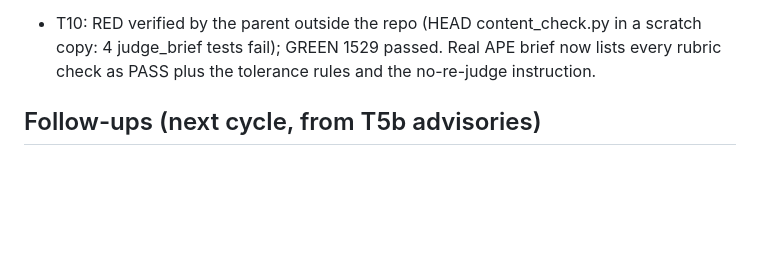
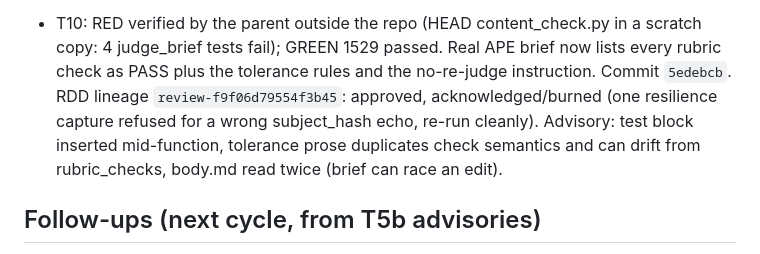
Before and after one commit to AlejandroTatum/academic-report-automation, a Markdown page: odd/tasks/report-flow-hardening.md, the part around the change. Drawn GitHub-style; blank space fills up the shorter version.

Commit message:
docs(odd): record T10 review evidence

```diff
--- a/odd/tasks/report-flow-hardening.md
+++ b/odd/tasks/report-flow-hardening.md
@@ -186,7 +186,11 @@ rendering bugs. Decided with the user on 2026-09-28 after the hard audit.
 - T10: RED verified by the parent outside the repo (HEAD content_check.py in a
   scratch copy: 4 judge_brief tests fail); GREEN 1529 passed. Real APE brief now
   lists every rubric check as PASS plus the tolerance rules and the
-  no-re-judge instruction.
+  no-re-judge instruction. Commit `5edebcb`. RDD lineage
+  `review-f9f06d79554f3b45`: approved, acknowledged/burned (one resilience
+  capture refused for a wrong subject_hash echo, re-run cleanly). Advisory: test
+  block inserted mid-function, tolerance prose duplicates check semantics and
+  can drift from rubric_checks, body.md read twice (brief can race an edit).
 
 ## Follow-ups (next cycle, from T5b advisories)
 - Fish quoting: backslashes inside single quotes, unquoted directory in `set d`.
```
